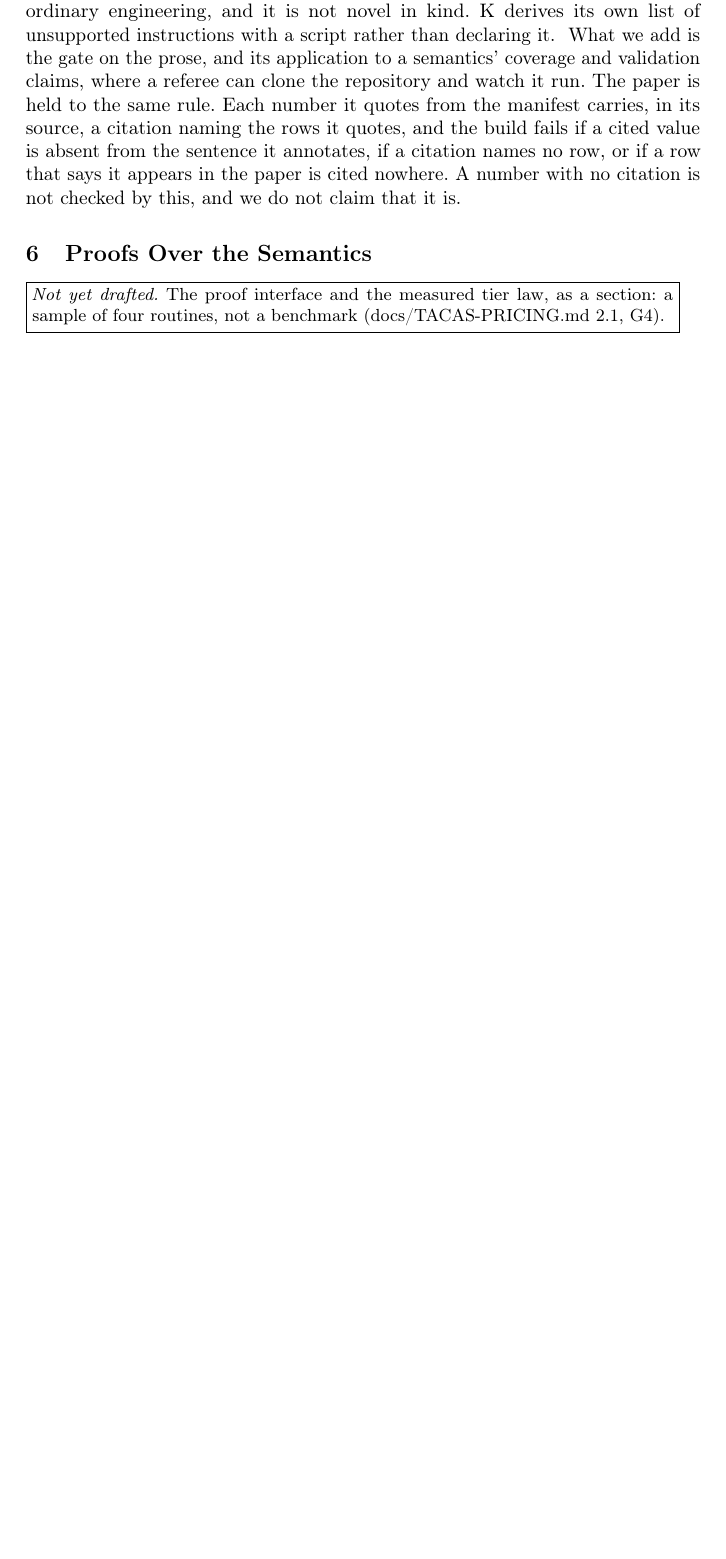
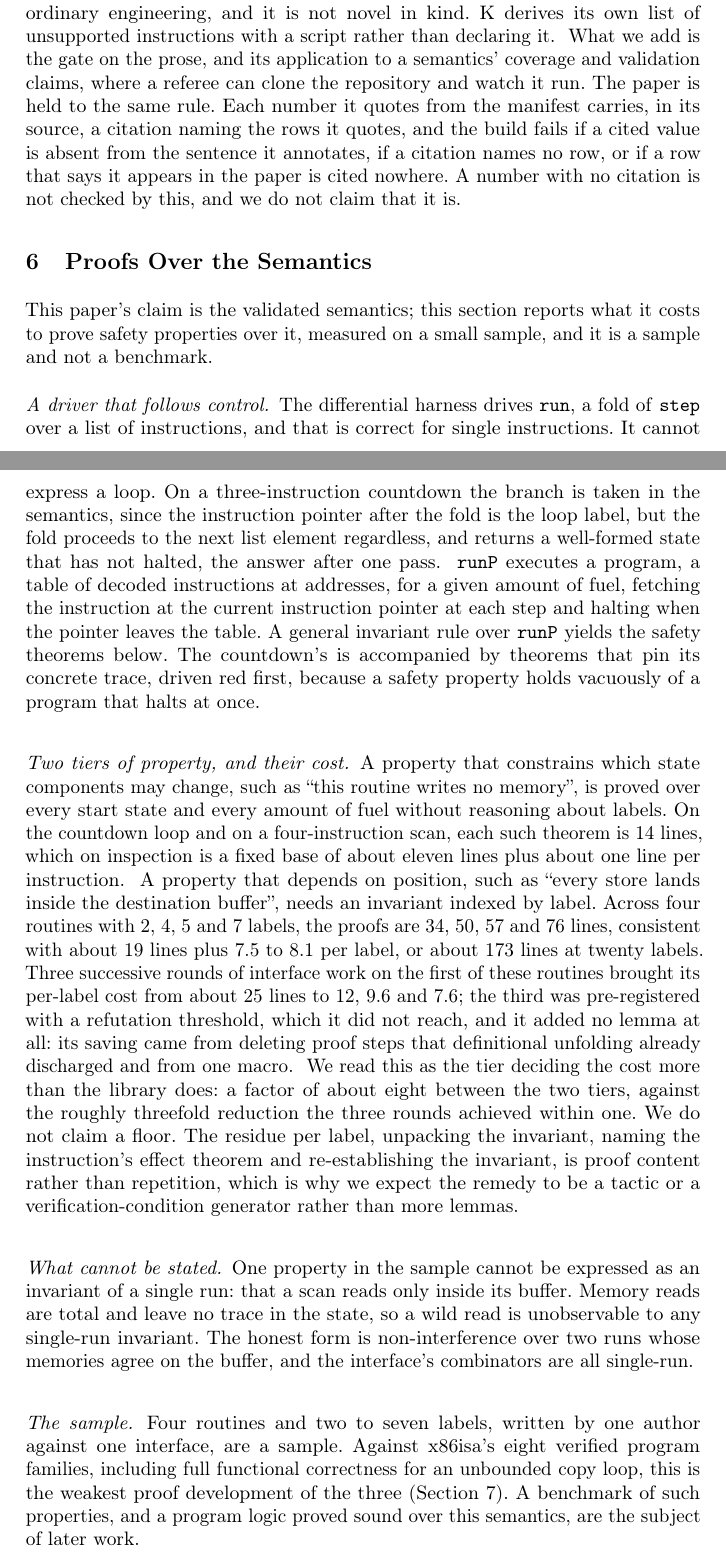
Before and after one commit to jyh/x86lean, a LaTeX paper (paper/x86lean-semantics.tex): part of page 8 of 10 before the commit and two parts of pages 8 and 9 of 11 after it, the two joined at a grey line, cut so that both start at the same text, the shorter picture padded with empty space. Compiled offline with pdfLaTeX.

Commit message:
Proofs over the semantics, as a section: two tiers of property and what each costs
Section 6 reports the proof interface on its sample and calls it one: run cannot express a loop,
runP follows control; a frame-shaped property is 14 lines with no label reasoning, a position-shaped
one is about 19 + 7.5-8.1 lines per label over four routines; three rounds of interface work took
25 -> 7.6 per label, the pre-registered third without a new lemma; read-safety is not statable over
one run. No floor is claimed, and the sample is set against x86isa's eight program families.

Two sentences were narrowed against the source before landing: nonvacuity theorems are claimed for
the countdown, not for "each" routine, and the rounds are three improvements over a naive baseline,
not four. The section's line counts are not yet cited to the manifest; paper/README.md says so.

Co-Authored-By: Claude Opus 5 <noreply@anthropic.com>

```diff
--- a/paper/x86lean-semantics.tex
+++ b/paper/x86lean-semantics.tex
@@ -465,8 +465,65 @@ nowhere. A number with no citation is not checked by this, and we do not claim t
 % ---------------------------------------------------------------------------------------------
 \section{Proofs Over the Semantics}
 \label{sec:proofs}
-\placeholder{The proof interface and the measured tier law, as a section: a sample of four routines,
-not a benchmark (docs/TACAS-PRICING.md 2.1, G4).}
+% Register: docs/P2-PROOF-INTERFACE.md; X86/Program.lean; Tests/Program.lean; docs/TACAS-PRICING.md 1;
+% docs/TACAS-G1-POSITIONING.md, the proof-support row.
+
+This paper's claim is the validated semantics; this section reports what it costs to prove safety
+properties over it, measured on a small sample, and it is a sample and not a benchmark.
+
+\paragraph{A driver that follows control.}
+The differential harness drives \lean{run}, a fold of \lean{step} over a list of instructions, and that
+is correct for single instructions. It cannot express a loop. On a three-instruction countdown the
+branch is taken in the semantics, since the instruction pointer after the fold is the loop label, but
+the fold proceeds to the next list element regardless, and returns a well-formed state that has not
+halted, the answer after one pass.
+\src{docs/P2-PROOF-INTERFACE.md, the finding before either design question: ecx 2, rip at the label,
+no halt}
+\lean{runP} executes a program, a table of decoded instructions at addresses, for a given amount of
+fuel, fetching the instruction at the current instruction pointer at each step and halting when the
+pointer leaves the table. A general invariant rule over \lean{runP} yields the safety theorems below.
+The countdown's is accompanied by theorems that pin its concrete trace, driven red first, because a
+safety property holds vacuously of a program that halts at once.
+\src{X86/Program.lean runP, runP\_invariant, runP\_safe; Tests/Program.lean, the nonvacuity theorems}
+
+\paragraph{Two tiers of property, and their cost.}
+A property that constrains which state components may change, such as ``this routine writes no
+memory'', is proved over every start state and every amount of fuel without reasoning about labels. On
+the countdown loop and on a four-instruction scan, each such theorem is 14 lines, which on inspection
+is a fixed base of about eleven lines plus about one line per instruction.
+\src{docs/P2-PROOF-INTERFACE.md, problem 3 section 1: countdown\_writes\_no\_memory,
+scan\_writes\_no\_memory; the equal counts are a coincidence of line wrapping}
+A property that depends on position, such as ``every store lands inside the destination buffer'', needs
+an invariant indexed by label. Across four routines with 2, 4, 5 and 7 labels, the proofs are 34, 50, 57
+and 76 lines, consistent with about 19 lines plus 7.5 to 8.1 per label, or about 173 lines at twenty
+labels.
+\src{docs/TACAS-PRICING.md 1, the P2 proof interface block; docs/P2-PROOF-INTERFACE.md}
+Three successive rounds of interface work on the first of these routines brought its per-label cost
+from about 25 lines to 12, 9.6 and 7.6; the third was pre-registered with a refutation threshold, which
+it did not reach, and it added no lemma at all: its saving came from deleting proof steps that
+definitional unfolding already discharged and from one macro.
+\src{docs/P2-PROOF-INTERFACE.md, the runP\_code point and round 4}
+We read this as the tier deciding the cost more than the library does: a factor of about eight between
+the two tiers, against the roughly threefold reduction the three rounds achieved within one. We do
+not claim a floor. The residue per label, unpacking the invariant, naming the instruction's effect
+theorem and re-establishing the invariant, is proof content rather than repetition, which is why we
+expect the remedy to be a tactic or a verification-condition generator rather than more lemmas.
+\src{docs/P2-PROOF-INTERFACE.md round 4: the residue argument, stated as an argument}
+
+\paragraph{What cannot be stated.}
+One property in the sample cannot be expressed as an invariant of a single run: that a scan reads only
+inside its buffer. Memory reads are total and leave no trace in the state, so a wild read is
+unobservable to any single-run invariant. The honest form is non-interference over two runs whose
+memories agree on the buffer, and the interface's combinators are all single-run.
+\src{docs/P2-PROOF-INTERFACE.md, problem 3 section 2}
+
+\paragraph{The sample.}
+Four routines and two to seven labels, written by one author against one interface, are a sample.
+Against x86isa's eight verified program families, including full functional correctness for an
+unbounded copy loop, this is the weakest proof development of the three
+(Section~\ref{sec:related}). A benchmark of such properties, and a program logic proved sound over this
+semantics, are the subject of later work.
+\src{docs/TACAS-PRICING.md 2.1 (the ruling) and G4; docs/TACAS-G1-POSITIONING.md 1c.2}
 
 % ---------------------------------------------------------------------------------------------
 \section{Related Work}
```
Also changed, not shown: paper/README.md.
